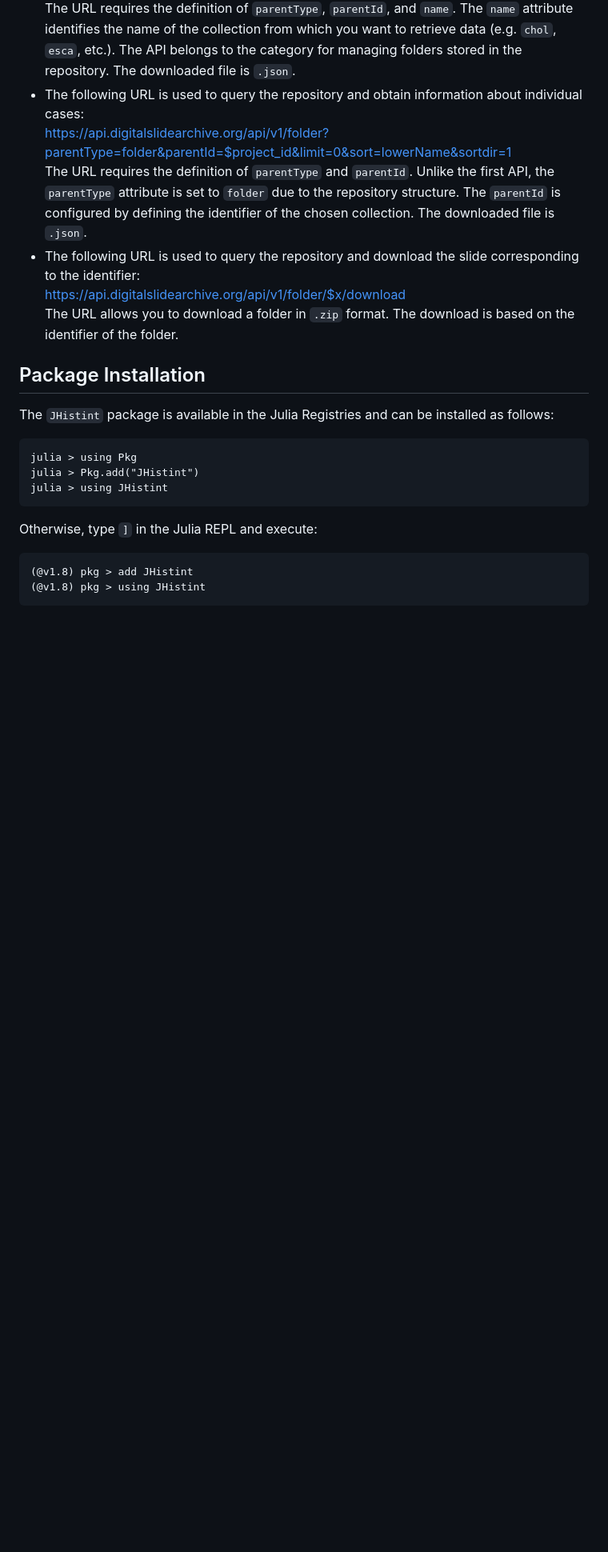
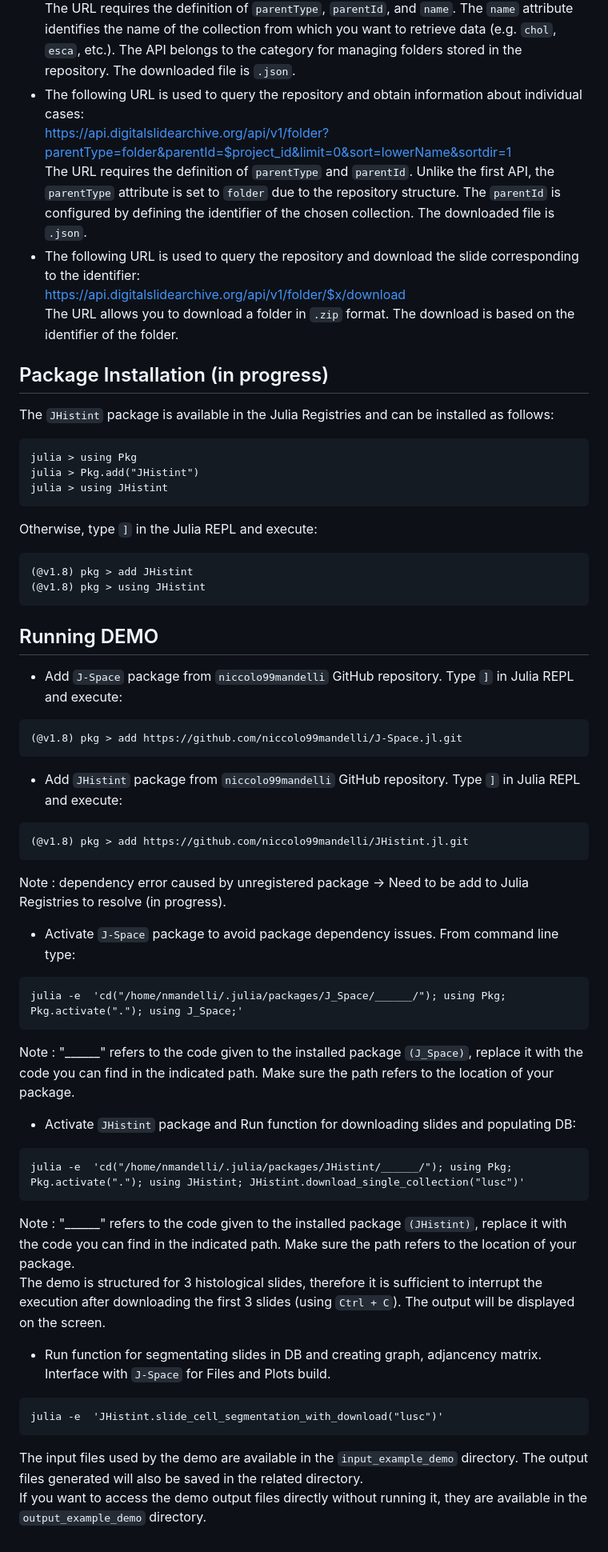
Before and after one commit to BIMIB-DISCo/JHistint.jl, a Markdown page: README.md, the part around the change. Shown: that part at 80% size. Drawn GitHub-style; blank space fills up the shorter version.

````diff
--- a/README.md
+++ b/README.md
@@ -77,7 +77,7 @@ The URL requires the definition of `parentType` and `parentId`. Unlike the first
 https://api.digitalslidearchive.org/api/v1/folder/$x/download
 The URL allows you to download a folder in `.zip` format. The download is based on the identifier of the folder.
 
-## Package Installation
+## Package Installation (in progress)
 The `JHistint` package is available in the Julia Registries and can be installed as follows:
 ```
 julia > using Pkg
@@ -89,3 +89,31 @@ Otherwise, type `]` in the Julia REPL and execute:
 (@v1.8) pkg > add JHistint
 (@v1.8) pkg > using JHistint
 ```
+
+## Running DEMO
+* Add `J-Space` package from `niccolo99mandelli` GitHub repository. Type `]` in Julia REPL and execute:
+```
+(@v1.8) pkg > add https://github.com/niccolo99mandelli/J-Space.jl.git
+```
+* Add `JHistint` package from `niccolo99mandelli` GitHub repository. Type `]` in Julia REPL and execute:
+```
+(@v1.8) pkg > add https://github.com/niccolo99mandelli/JHistint.jl.git
+```
+Note : dependency error caused by unregistered package -> Need to be add to Julia Registries to resolve (in progress).
+* Activate `J-Space` package to avoid package dependency issues. From command line type:
+```
+julia -e  'cd("/home/nmandelli/.julia/packages/J_Space/______/"); using Pkg; Pkg.activate("."); using J_Space;'
+```
+Note : "______" refers to the code given to the installed package `(J_Space)`, replace it with the code you can find in the indicated path. Make sure the path refers to the location of your package.
+* Activate `JHistint` package and Run function for downloading slides and populating DB:
+```
+julia -e  'cd("/home/nmandelli/.julia/packages/JHistint/______/"); using Pkg; Pkg.activate("."); using JHistint; JHistint.download_single_collection("lusc")'
+```
+Note : "______" refers to the code given to the installed package `(JHistint)`, replace it with the code you can find in the indicated path. Make sure the path refers to the location of your package.
+The demo is structured for 3 histological slides, therefore it is sufficient to interrupt the execution after downloading the first 3 slides (using `Ctrl + C`). The output will be displayed on the screen.
+* Run function for segmentating slides in DB and creating graph, adjancency matrix. Interface with `J-Space` for Files and Plots build.
+```
+julia -e  'JHistint.slide_cell_segmentation_with_download("lusc")'
+```
+The input files used by the demo are available in the `input_example_demo` directory. The output files generated will also be saved in the related directory.
+If you want to access the demo output files directly without running it, they are available in the `output_example_demo` directory.
````
